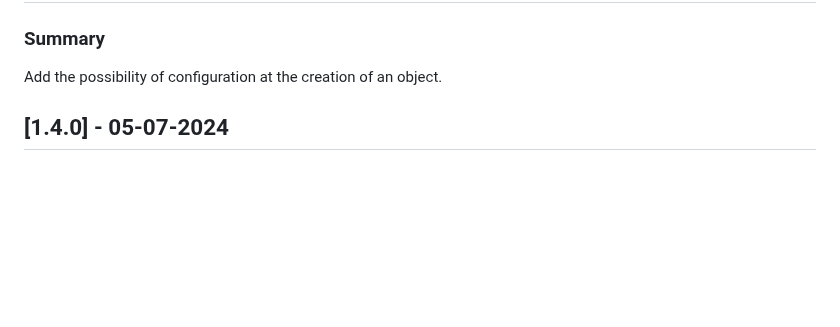
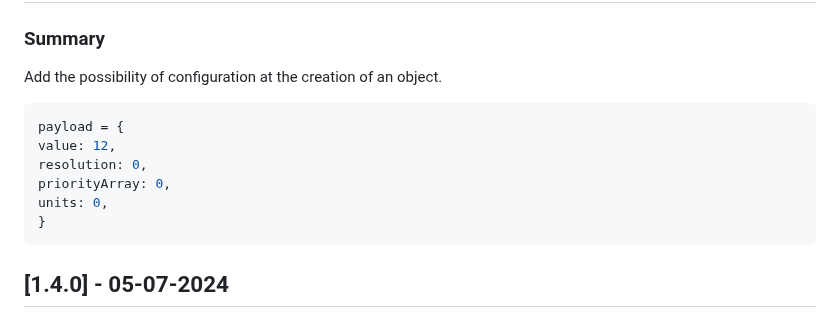
Before and after one commit to bitpool/edge-bacnet, a Markdown page: CHANGELOG.md, the part around the change. Drawn GitHub-style; blank space fills up the shorter version.

````diff
--- a/CHANGELOG.md
+++ b/CHANGELOG.md
@@ -5,6 +5,14 @@
 ### Summary
 
 Add the possibility of configuration at the creation of an object.
+```javascript
+payload = {
+value: 12,
+resolution: 0,
+priorityArray: 0,
+units: 0,
+}
+```
 
 ## [1.4.0] - 05-07-2024
 
````
